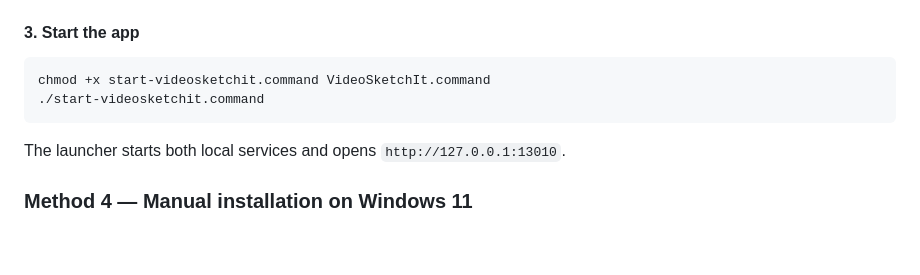
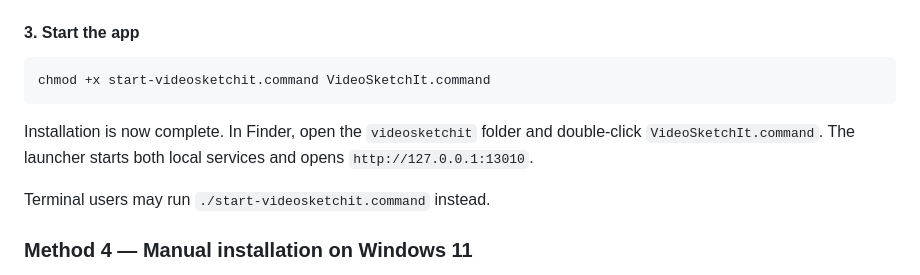
Before and after one commit to montorox/videosketchit, a Markdown page: README.md, the part around one of its changes. Rendered like a GitHub page; blank space fills up the shorter version.

````diff
--- a/README.md
+++ b/README.md
@@ -125,10 +154,11 @@ cd ..
 
 ```bash
 chmod +x start-videosketchit.command VideoSketchIt.command
-./start-videosketchit.command
 ```
 
-The launcher starts both local services and opens `http://127.0.0.1:13010`.
+Installation is now complete. In Finder, open the `videosketchit` folder and double-click `VideoSketchIt.command`. The launcher starts both local services and opens `http://127.0.0.1:13010`.
+
+Terminal users may run `./start-videosketchit.command` instead.
 
 ### Method 4 — Manual installation on Windows 11
 
````
Also changed, not shown: other parts of README.md (+33 -4 lines).
